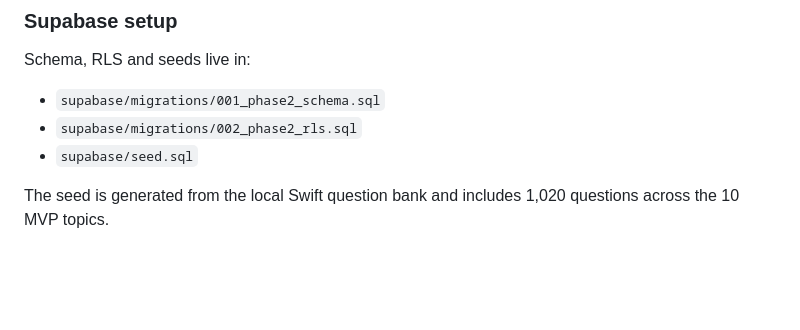
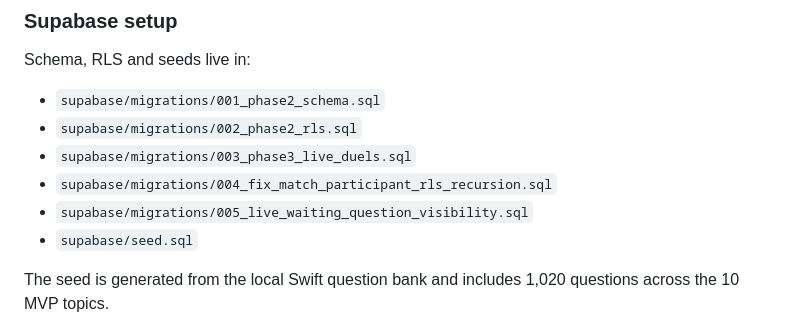
Before and after one commit to shewhoknows/Gumrush, a Markdown page: README.md, the part around one of its changes. Drawn GitHub-style; blank space fills up the shorter version.

```diff
--- a/README.md
+++ b/README.md
@@ -54,6 +58,9 @@ Schema, RLS and seeds live in:
 
 - `supabase/migrations/001_phase2_schema.sql`
 - `supabase/migrations/002_phase2_rls.sql`
+- `supabase/migrations/003_phase3_live_duels.sql`
+- `supabase/migrations/004_fix_match_participant_rls_recursion.sql`
+- `supabase/migrations/005_live_waiting_question_visibility.sql`
 - `supabase/seed.sql`
 
 The seed is generated from the local Swift question bank and includes 1,020
```
Also changed, not shown: other parts of README.md (+17 -37 lines).
